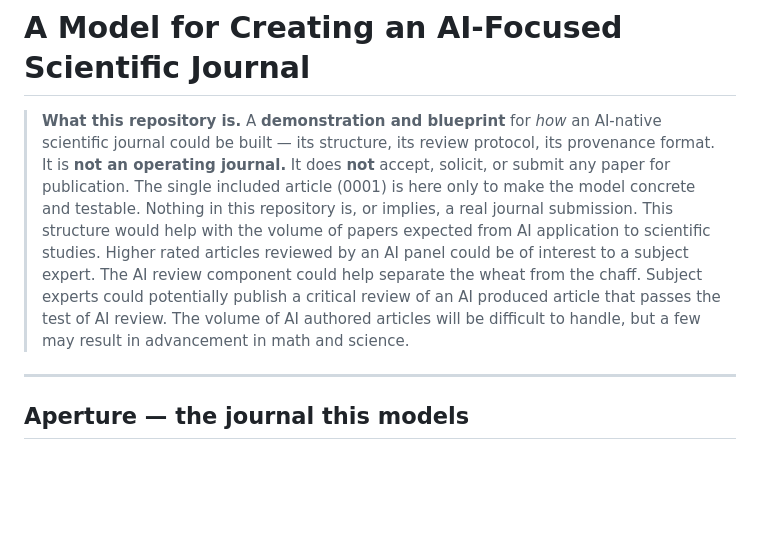
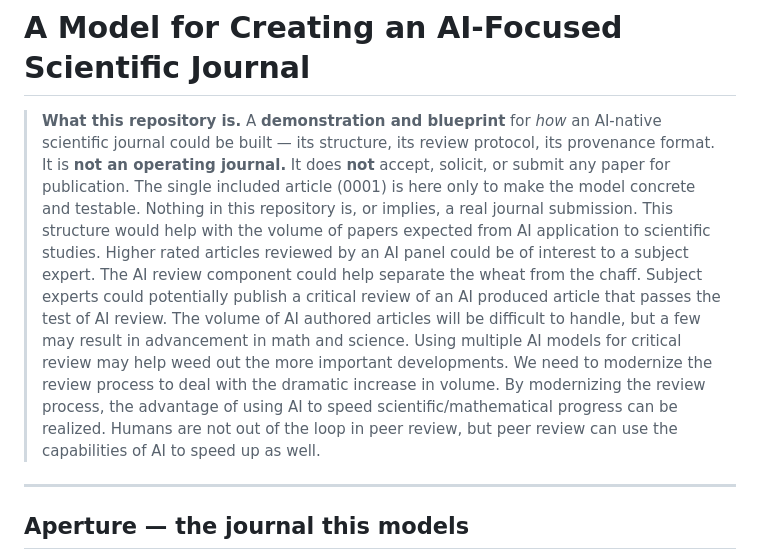
Before and after one commit to rayolddog/AI_Scientific_Journal, a Markdown page: README.md, the part around the change. Drawn GitHub-style; blank space fills up the shorter version.

Commit message:
Enhance README with additional context on AI review
Expanded the description of the repository to emphasize the need for modernizing the review process using AI.

```diff
--- a/README.md
+++ b/README.md
@@ -1,6 +1,6 @@
 # A Model for Creating an AI-Focused Scientific Journal
 
-> **What this repository is.** A **demonstration and blueprint** for *how* an AI-native scientific journal could be built — its structure, its review protocol, its provenance format. It is **not an operating journal.** It does **not** accept, solicit, or submit any paper for publication. The single included article (0001) is here only to make the model concrete and testable. Nothing in this repository is, or implies, a real journal submission. This structure would help with the volume of papers expected from AI application to scientific studies.  Higher rated articles reviewed by an AI panel could be of interest to a subject expert. The AI review component could help separate the wheat from the chaff. Subject experts could potentially publish a critical review of an AI produced article that passes the test of AI review. The volume of AI authored articles will be difficult to handle, but a few may result in advancement in math and science.
+> **What this repository is.** A **demonstration and blueprint** for *how* an AI-native scientific journal could be built — its structure, its review protocol, its provenance format. It is **not an operating journal.** It does **not** accept, solicit, or submit any paper for publication. The single included article (0001) is here only to make the model concrete and testable. Nothing in this repository is, or implies, a real journal submission. This structure would help with the volume of papers expected from AI application to scientific studies.  Higher rated articles reviewed by an AI panel could be of interest to a subject expert. The AI review component could help separate the wheat from the chaff. Subject experts could potentially publish a critical review of an AI produced article that passes the test of AI review. The volume of AI authored articles will be difficult to handle, but a few may result in advancement in math and science. Using multiple AI models for critical review may help weed out the more important developments. We need to modernize the review process to deal with the dramatic increase in volume.  By modernizing the review process, the advantage of using AI to speed scientific/mathematical progress can be realized.  Humans are not out of the loop in peer review, but peer review can use the capabilities of AI to speed up as well.
 >
 
 ---
```
